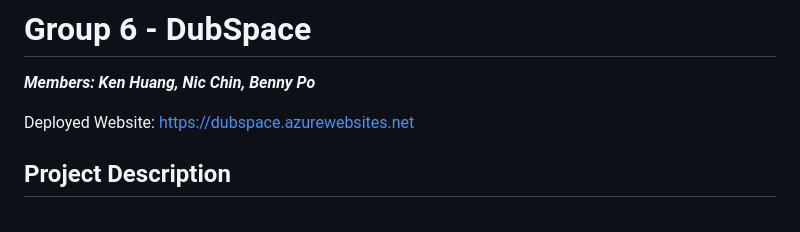
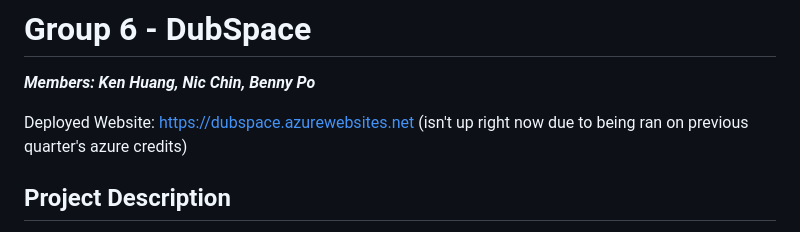
Before and after one commit to info441-wi24/DubSpace, a Markdown page: README.md, the part around the change. Rendered like a GitHub page.

```diff
--- a/README.md
+++ b/README.md
@@ -1,7 +1,7 @@
 # Group 6 - DubSpace
 ***Members: Ken Huang, Nic Chin, Benny Po***
 
-Deployed Website: https://dubspace.azurewebsites.net
+Deployed Website: https://dubspace.azurewebsites.net (isn't up right now due to being ran on previous quarter's azure credits)
 
 ## Project Description
 In this project, our target audience is mostly UW students. We envision that students who are looking to get other students’ opinions on classes they are interested in taking, and gain additional insight into the class from students who have previously taken the class will find our application useful. Students who wish to share their experience on a course they took will also likely have an interest in using our application.
```
